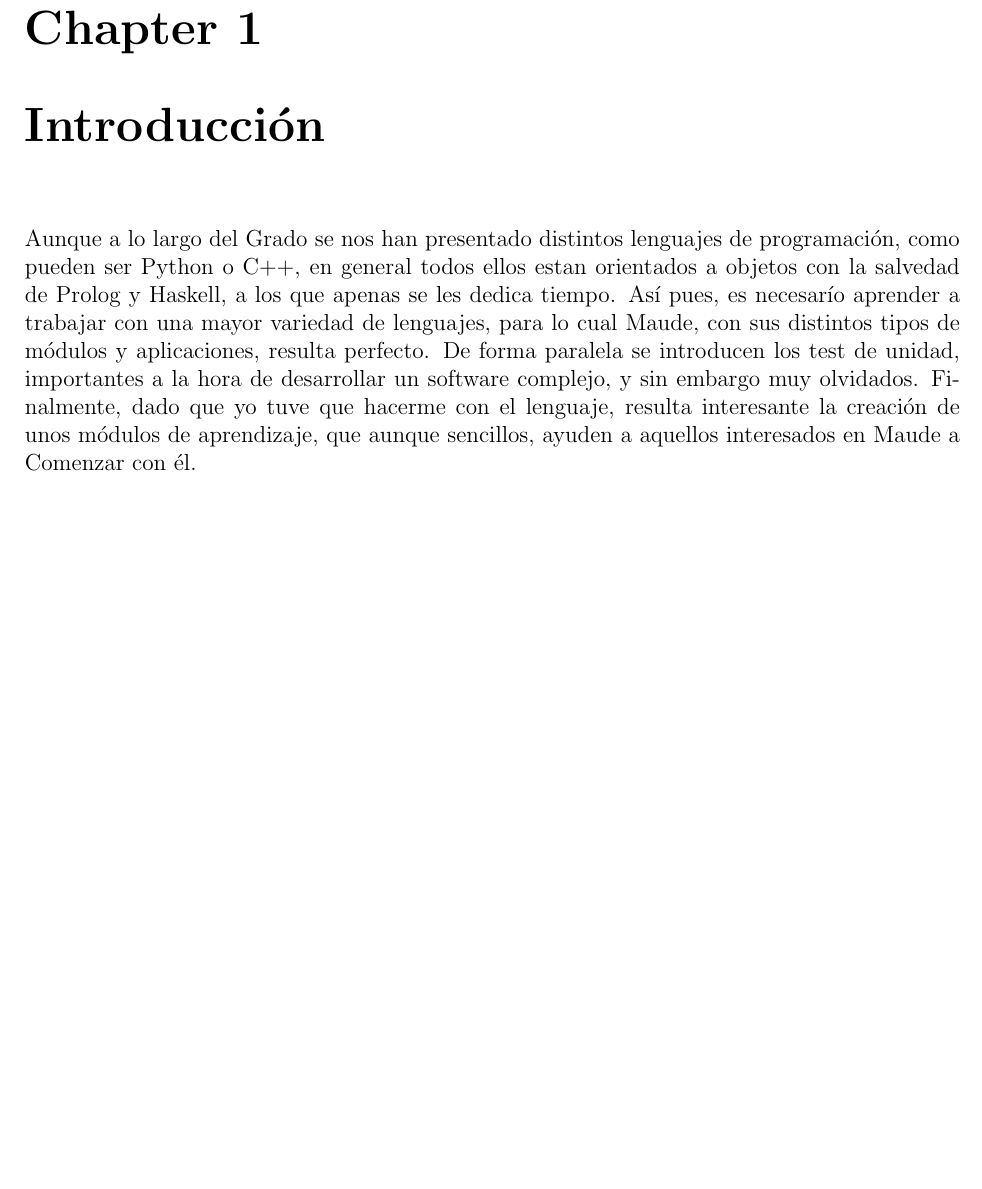
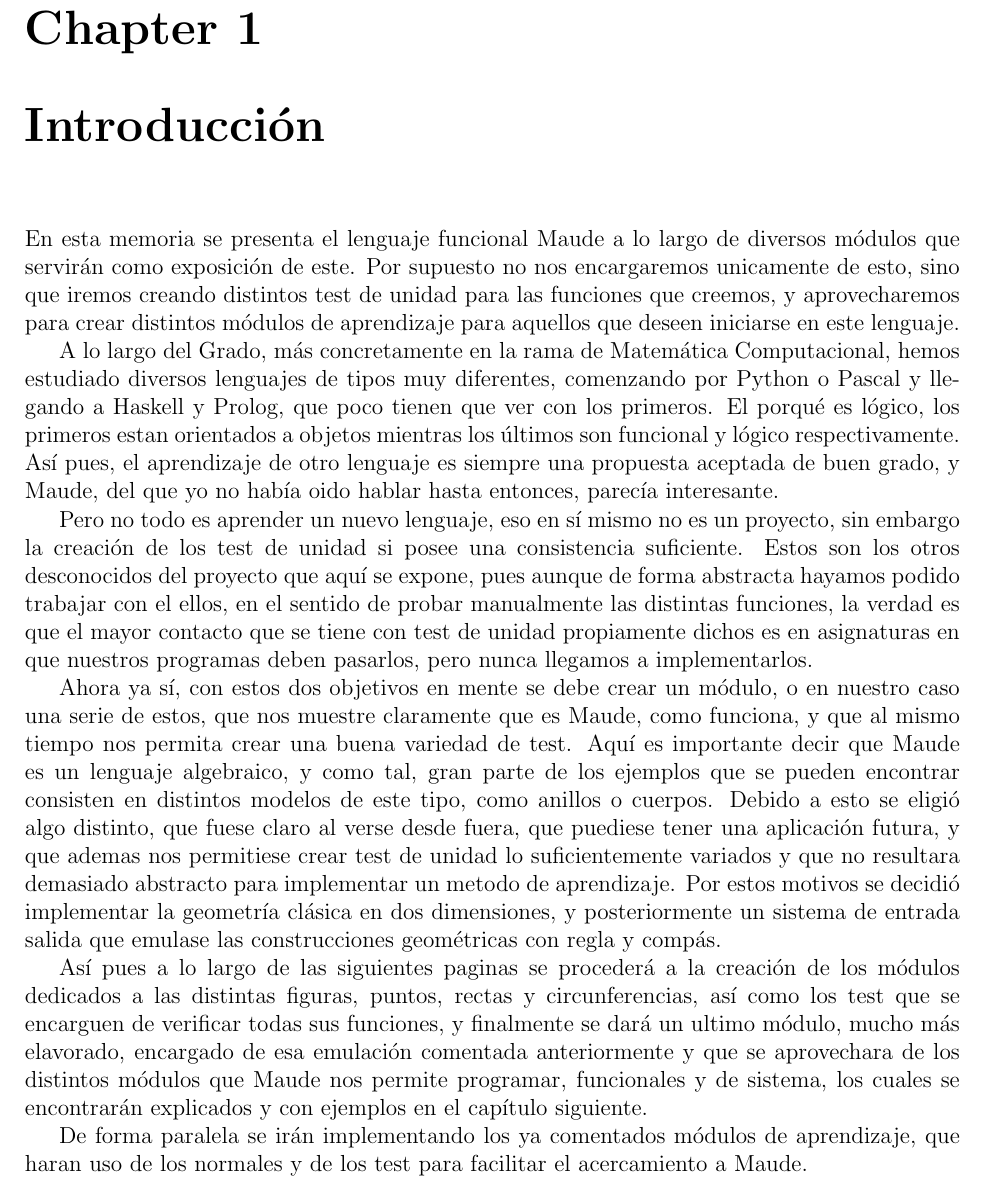
Before and after one commit to ariesco/MUnit, a LaTeX thesis (memoria/tfg_fiesta.tex, which reads memoria/introduccion.tex): part of page 3 of 43, cut so that both start at the same text, the shorter picture padded with empty space. Compiled offline with pdfLaTeX.

Commit message:
Add files via upload

```diff
--- a/memoria/introduccion.tex
+++ b/memoria/introduccion.tex
@@ -1,3 +1,13 @@
 %!TEX root = tfg_fiesta.tex
 
-Aunque a lo largo del Grado se nos han presentado distintos lenguajes de programación, como pueden ser Python o C++, en general todos ellos estan orientados a objetos con la salvedad de Prolog y Haskell, a los que apenas se les dedica tiempo. Así pues, es necesarío aprender a trabajar con una mayor variedad de lenguajes, para lo cual Maude, con sus distintos tipos de módulos y aplicaciones, resulta perfecto. De forma paralela se introducen los test de unidad, importantes a la hora de desarrollar un software complejo, y sin embargo muy olvidados. Finalmente, dado que yo tuve que hacerme con el lenguaje, resulta interesante la creación de unos módulos de aprendizaje, que aunque sencillos, ayuden a aquellos interesados en Maude a Comenzar con él. \\
+En esta memoria se presenta el lenguaje funcional Maude a lo largo de diversos módulos que servirán como exposición de este. Por supuesto no nos encargaremos unicamente de esto, sino que iremos creando distintos test de unidad para las funciones que creemos, y aprovecharemos para crear distintos módulos de aprendizaje para aquellos que deseen iniciarse en este lenguaje.\par
+
+A lo largo del Grado, más concretamente en la rama de Matemática Computacional, hemos estudiado diversos lenguajes de tipos muy diferentes, comenzando por Python o Pascal y llegando a Haskell y Prolog, que poco tienen que ver con los primeros. El porqué es lógico, los primeros estan orientados a objetos mientras los últimos son funcional y lógico respectivamente. Así pues, el aprendizaje de otro lenguaje es siempre una propuesta aceptada de buen grado, y Maude, del que yo no había oido hablar hasta entonces, parecía interesante.\par
+
+Pero no todo es aprender un nuevo lenguaje, eso en sí mismo no es un proyecto, sin embargo la creación de los test de unidad si posee una consistencia suficiente. Estos son los otros desconocidos del proyecto que aquí se expone, pues aunque de forma abstracta hayamos podido trabajar con el ellos, en el sentido de probar manualmente las distintas funciones, la verdad es que el mayor contacto que se tiene con test de unidad propiamente dichos es en asignaturas en que nuestros programas deben pasarlos, pero nunca llegamos a implementarlos. \par
+
+Ahora ya sí, con estos dos objetivos en mente se debe crear un módulo, o en nuestro caso una serie de estos, que nos muestre claramente que es Maude, como funciona, y que al mismo tiempo nos permita crear una buena variedad de test. Aquí es importante decir que Maude es un lenguaje algebraico, y como tal, gran parte de los ejemplos que se pueden encontrar consisten en distintos modelos de este tipo, como anillos o cuerpos. Debido a esto se eligió algo distinto, que fuese claro al verse desde fuera, que puediese tener una aplicación futura, y que ademas nos permitiese crear test de unidad lo suficientemente variados y que no resultara demasiado abstracto para implementar un metodo de aprendizaje. Por estos motivos se decidió implementar la geometría clásica en dos dimensiones, y posteriormente un sistema de entrada salida que emulase las construcciones geométricas con regla y compás. \par
+
+Así pues a lo largo de las siguientes paginas se procederá a la creación de los módulos dedicados a las distintas figuras, puntos, rectas y circunferencias, así como los test que se encarguen de verificar todas sus funciones, y finalmente se dará un ultimo módulo, mucho más elavorado, encargado de esa emulación comentada anteriormente y que se aprovechara de los distintos módulos que Maude nos permite programar, funcionales y de sistema, los cuales se encontrarán explicados y con ejemplos en el capítulo siguiente.\par
+
+De forma paralela se irán implementando los ya comentados módulos de aprendizaje, que haran uso de los normales y de los test para facilitar el acercamiento a Maude.\par
```
